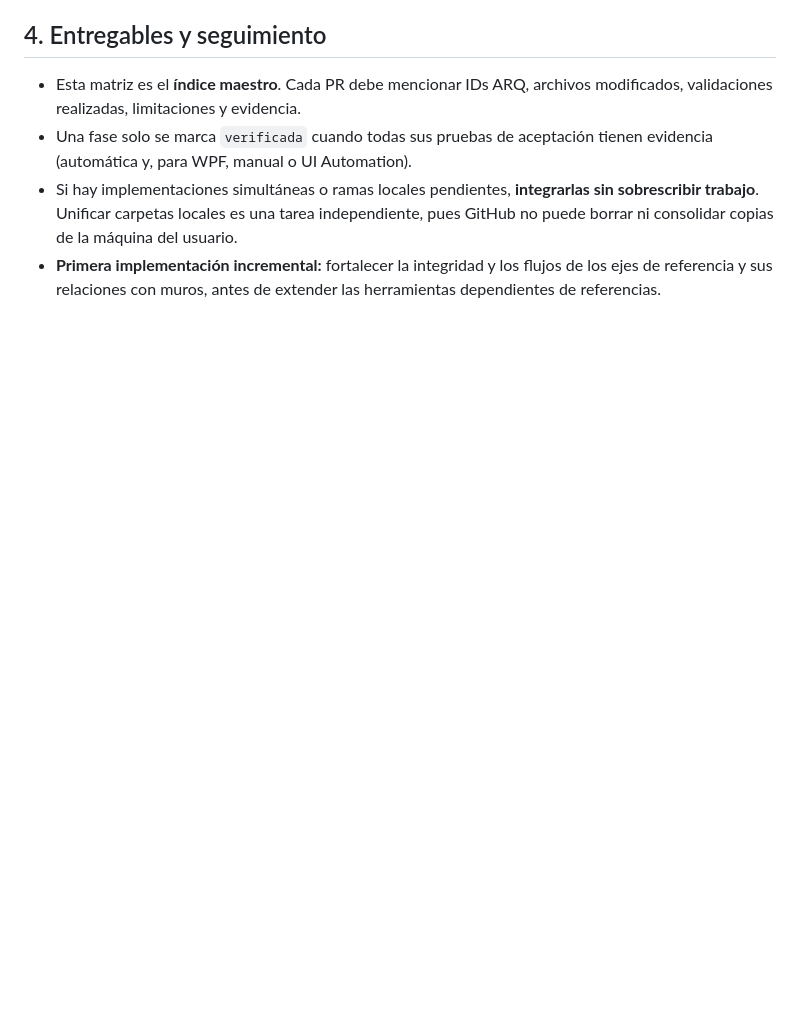
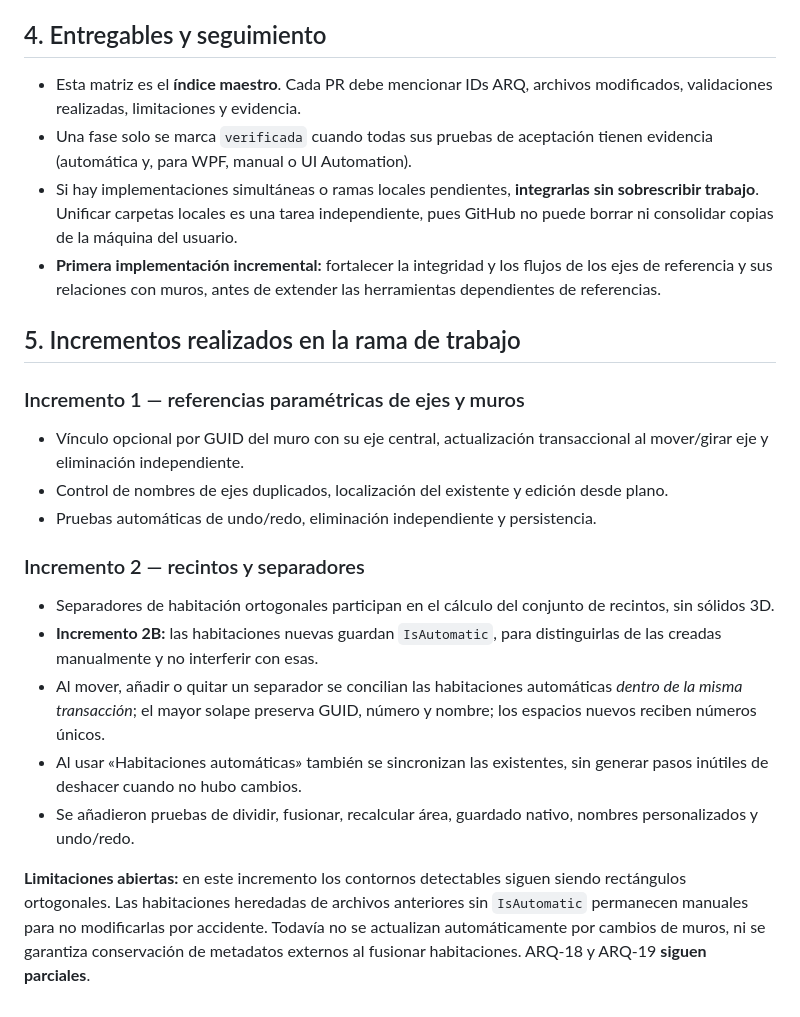
Before and after one commit to yetsin7/guanacaste-3d, a Markdown page: docs/architecture-tool-parity-2026-11-01.md, the part around the change. Drawn GitHub-style; blank space fills up the shorter version.

Commit message:
docs: registrar avance real de habitaciones automaticas y limites de paridad

```diff
--- a/docs/architecture-tool-parity-2026-11-01.md
+++ b/docs/architecture-tool-parity-2026-11-01.md
@@ -116,3 +116,19 @@
 - Una fase solo se marca `verificada` cuando todas sus pruebas de aceptación tienen evidencia (automática y, para WPF, manual o UI Automation).
 - Si hay implementaciones simultáneas o ramas locales pendientes, **integrarlas sin sobrescribir trabajo**. Unificar carpetas locales es una tarea independiente, pues GitHub no puede borrar ni consolidar copias de la máquina del usuario.
 - **Primera implementación incremental:** fortalecer la integridad y los flujos de los ejes de referencia y sus relaciones con muros, antes de extender las herramientas dependientes de referencias.
+
+## 5. Incrementos realizados en la rama de trabajo
+
+### Incremento 1 — referencias paramétricas de ejes y muros
+- Vínculo opcional por GUID del muro con su eje central, actualización transaccional al mover/girar eje y eliminación independiente.
+- Control de nombres de ejes duplicados, localización del existente y edición desde plano.
+- Pruebas automáticas de undo/redo, eliminación independiente y persistencia.
+
+### Incremento 2 — recintos y separadores
+- Separadores de habitación ortogonales participan en el cálculo del conjunto de recintos, sin sólidos 3D.
+- **Incremento 2B:** las habitaciones nuevas guardan `IsAutomatic`, para distinguirlas de las creadas manualmente y no interferir con esas.
+- Al mover, añadir o quitar un separador se concilian las habitaciones automáticas *dentro de la misma transacción*; el mayor solape preserva GUID, número y nombre; los espacios nuevos reciben números únicos.
+- Al usar «Habitaciones automáticas» también se sincronizan las existentes, sin generar pasos inútiles de deshacer cuando no hubo cambios.
+- Se añadieron pruebas de dividir, fusionar, recalcular área, guardado nativo, nombres personalizados y undo/redo.
+
+**Limitaciones abiertas:** en este incremento los contornos detectables siguen siendo rectángulos ortogonales. Las habitaciones heredadas de archivos anteriores sin `IsAutomatic` permanecen manuales para no modificarlas por accidente. Todavía no se actualizan automáticamente por cambios de muros, ni se garantiza conservación de metadatos externos al fusionar habitaciones. ARQ-18 y ARQ-19 **siguen parciales**.
```
